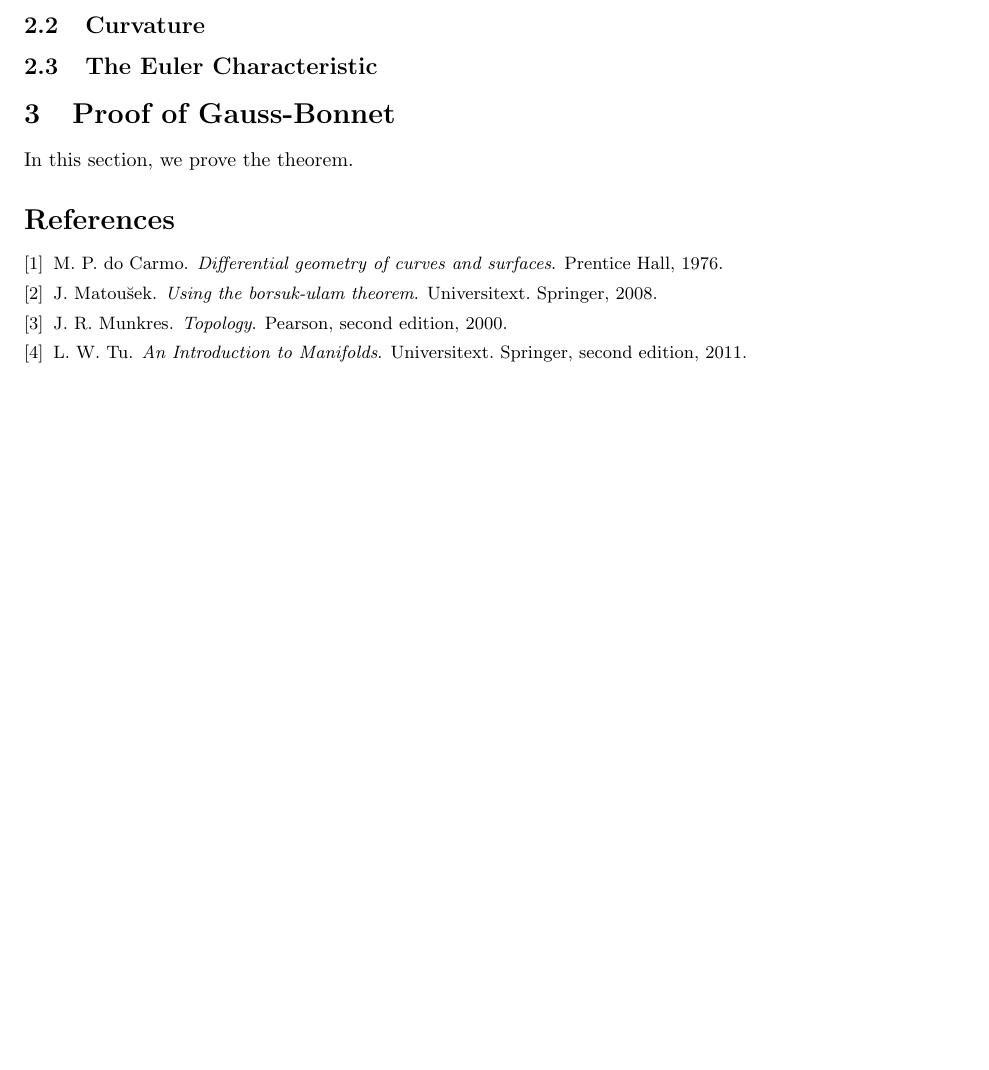
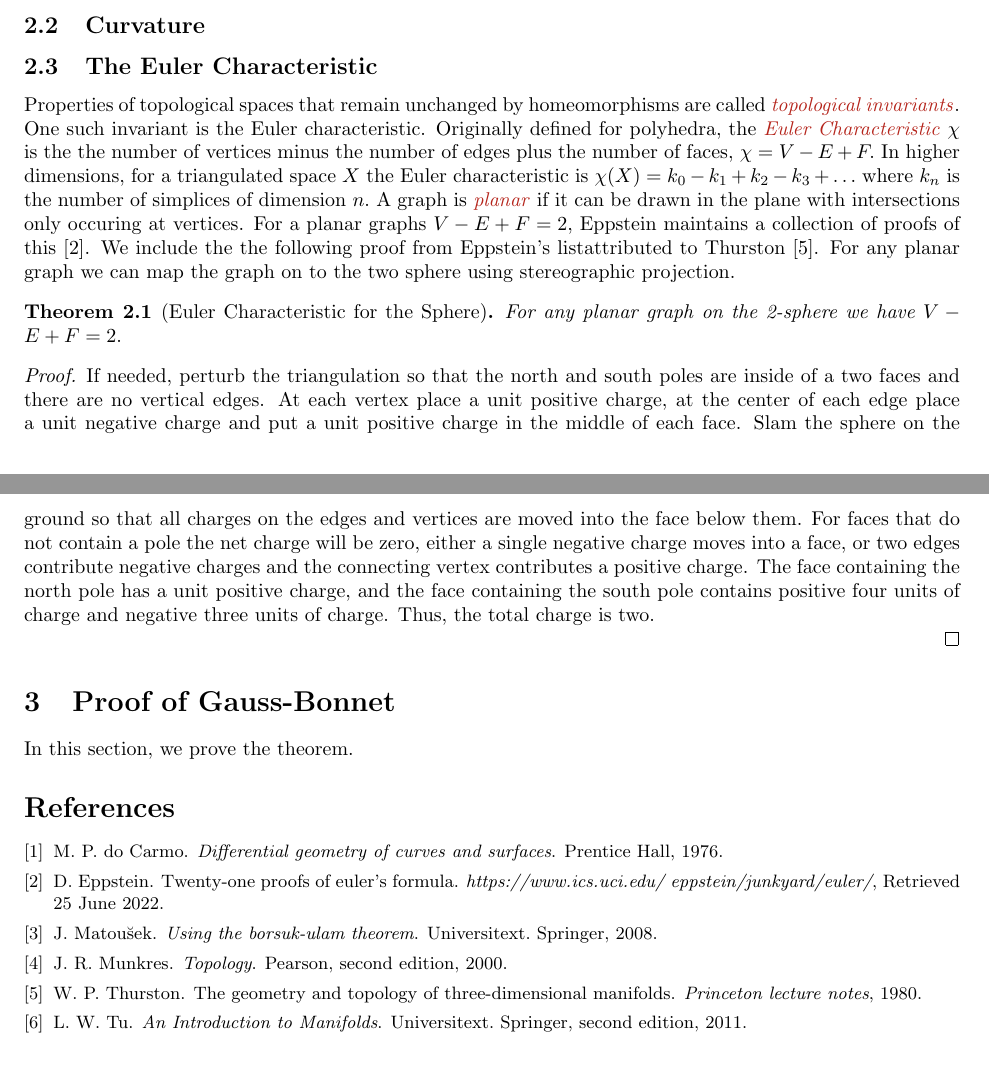
Before and after one commit to Brad-A-M/Gauss-Bonnet, a LaTeX document (using-the-gauss-bonnet-theorem/main.tex, which reads using-the-gauss-bonnet-theorem/body/cast-of-characters.tex, using-the-gauss-bonnet-theorem/brad.sty): part of page 2 of 2 before the commit and two parts of pages 2 and 3 of 3 after it, the two joined at a grey line, cut so that both start at the same text, the shorter picture padded with empty space. Compiled offline with pdfLaTeX.

Commit message:
Add charge proof

```diff
--- a/using-the-gauss-bonnet-theorem/body/cast-of-characters.tex
+++ b/using-the-gauss-bonnet-theorem/body/cast-of-characters.tex
@@ -95,3 +95,34 @@ a \emph{mesh}. We will see meshes in many of our applications.
 \subsection{Curvature}
 
 \subsection{The Euler Characteristic}
+
+Properties of topological spaces that remain unchanged by homeomorphisms are called
+\EMPH{topological invariants}. One such invariant is the Euler characteristic.
+Originally defined for polyhedra, the \EMPH{Euler Characteristic} $\chi$ is the
+the number of vertices minus the number of edges plus  the number of faces, $\chi=V-E+F.$
+In higher dimensions, for a triangulated space $X$ the Euler characteristic is
+$\chi(X)=k_0-k_1+k_2-k_3+\ldots$ where $k_n$ is the number of simplices of dimension $n.$
+A  graph  is \EMPH{planar} if it can be drawn in the plane with intersections only occuring
+at vertices.
+For a planar graphs $V-E+F=2$, Eppstein maintains a collection of proofs of this \cite{eppstein-proofs}.
+We include the the following proof from Eppstein's listattributed to Thurston
+ \cite{thurston}. For any planar graph we can map the graph on to the two sphere
+ using stereographic projection.
+
+\begin{theorem}[Euler Characteristic for the Sphere]\label{thm:euler}
+For any planar  graph on the 2-sphere we have $V-E+F=2.$
+\end{theorem}
+
+\begin{proof}
+If needed, perturb the triangulation so that the north and south poles are
+inside of a two faces and there are no vertical edges. At each vertex place a unit positive
+charge, at the center of each edge place a unit negative charge and put a unit positive
+charge in the middle of each face. Slam the sphere on the ground so that all charges
+on the edges and vertices are moved into the face below them. For faces that do not contain a pole
+the net charge will be zero, either a single negative charge moves into a face, or two edges
+contribute negative charges and the connecting vertex contributes a positive charge.
+The face containing the north pole has a unit positive charge, and the face containing the south
+pole contains positive four units of charge and negative three units of charge.
+Thus, the total charge is two.
+
+\end{proof}
--- a/using-the-gauss-bonnet-theorem/brad.sty
+++ b/using-the-gauss-bonnet-theorem/brad.sty
@@ -54,9 +54,9 @@
 % they are the same but first letter is cap.
 %\theoremstyle{plain}
 % \newtheorem{prob}{Problem}
-% \newtheorem{introtheorem}{Theorem}
-%\newtheorem{lemma}{Lemma}[section]
-%\newtheorem{theorem}[lemma]{Theorem}
+ \newtheorem{introtheorem}{Theorem}
+\newtheorem{lemma}{Lemma}[section]
+\newtheorem{theorem}[lemma]{Theorem}
 %\newtheorem{corollary}[lemma]{Corollary}
 %\newtheorem{observation}[lemma]{Observation}
 %\newtheorem{claim}[lemma]{Claim}
```
Also changed, not shown: using-the-gauss-bonnet-theorem/references.bib (+13 -0 lines).
